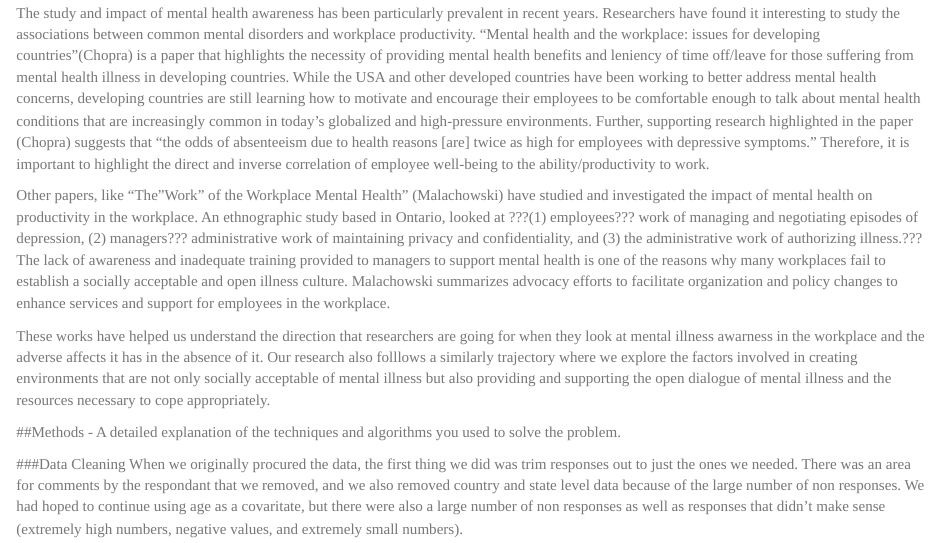
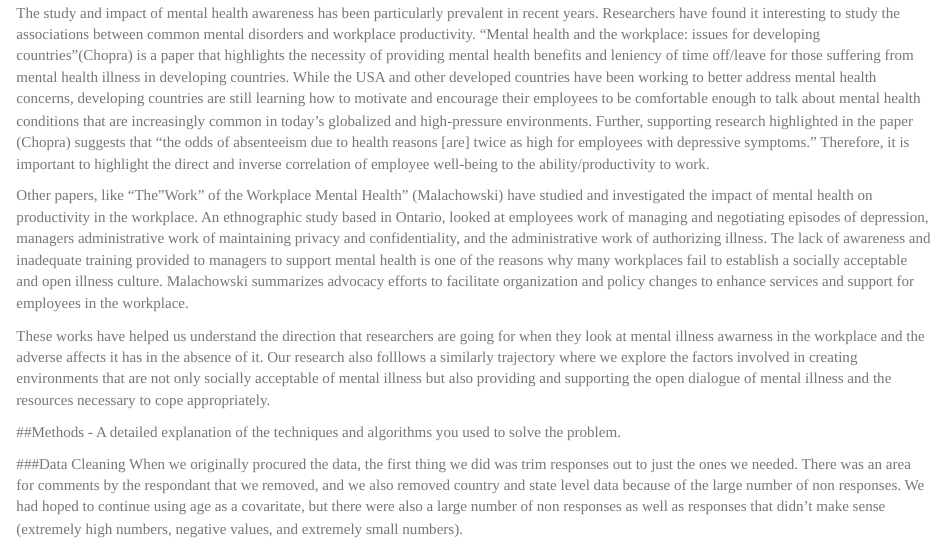
Before and after one commit to anushreeshuk/info370-finalproject, an R Markdown document (final_paper.Rmd): the page in a window 1100 px wide, from 690 px down. Rendered offline with R 4.5, knitr and Pandoc, with nearby package versions.

Commit message:
tiny edits

```diff
--- a/final_paper.Rmd
+++ b/final_paper.Rmd
@@ -32,7 +32,7 @@
 
 The study and impact of mental health awareness has been particularly prevalent in recent years. Researchers have found it interesting to study the associations between common mental disorders and workplace productivity. "Mental health and the workplace: issues for developing countries"(Chopra) is a paper that highlights the necessity of providing mental health benefits and leniency of time off/leave for those suffering from mental health illness in developing countries. While the USA and other developed countries have been working to better address mental health concerns, developing countries are still learning how to motivate and encourage their employees to be comfortable enough to talk about mental health conditions that are increasingly common in today's globalized and high-pressure environments. Further, supporting research highlighted in the paper (Chopra) suggests that "the odds of absenteeism due to health reasons [are] twice as high for employees with depressive symptoms." Therefore, it is important to highlight the direct and inverse correlation of employee well-being to the ability/productivity to work.
 
-Other papers, like "The "Work" of the Workplace Mental Health" (Malachowski) have studied and investigated the impact of mental health on productivity in the workplace. An ethnographic study based in Ontario, looked at ???(1) employees??? work of managing and negotiating episodes of depression, (2) managers??? administrative work of maintaining privacy and confidentiality, and (3) the administrative work of authorizing illness.??? The lack of awareness and inadequate training provided to managers to support mental health is one of the reasons why many workplaces fail to establish a socially acceptable and open illness culture. Malachowski summarizes advocacy efforts to facilitate organization and policy changes to enhance services and support for employees in the workplace.
+Other papers, like "The "Work" of the Workplace Mental Health" (Malachowski) have studied and investigated the impact of mental health on productivity in the workplace. An ethnographic study based in Ontario, looked at employees work of managing and negotiating episodes of depression, managers administrative work of maintaining privacy and confidentiality, and the administrative work of authorizing illness. The lack of awareness and inadequate training provided to managers to support mental health is one of the reasons why many workplaces fail to establish a socially acceptable and open illness culture. Malachowski summarizes advocacy efforts to facilitate organization and policy changes to enhance services and support for employees in the workplace.
 
 These works have helped us understand the direction that researchers are going for when they look at mental illness awarness in the workplace and the adverse affects it has in the absence of it. Our research also folllows a similarly trajectory where we explore the factors involved in creating environments that are not only socially acceptable of mental illness but also providing and supporting the open dialogue of mental illness and the resources necessary to cope appropriately.
 
```
